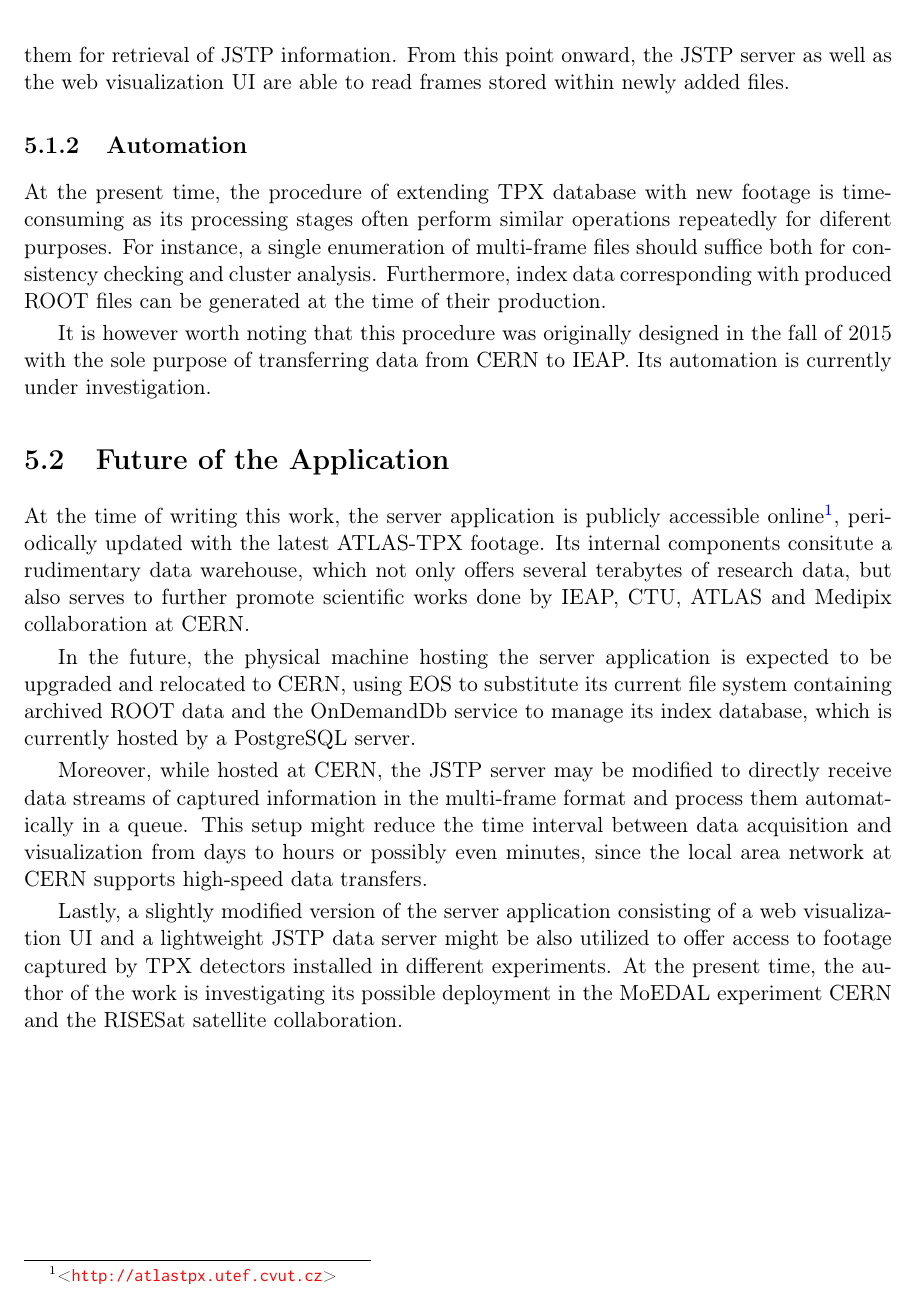
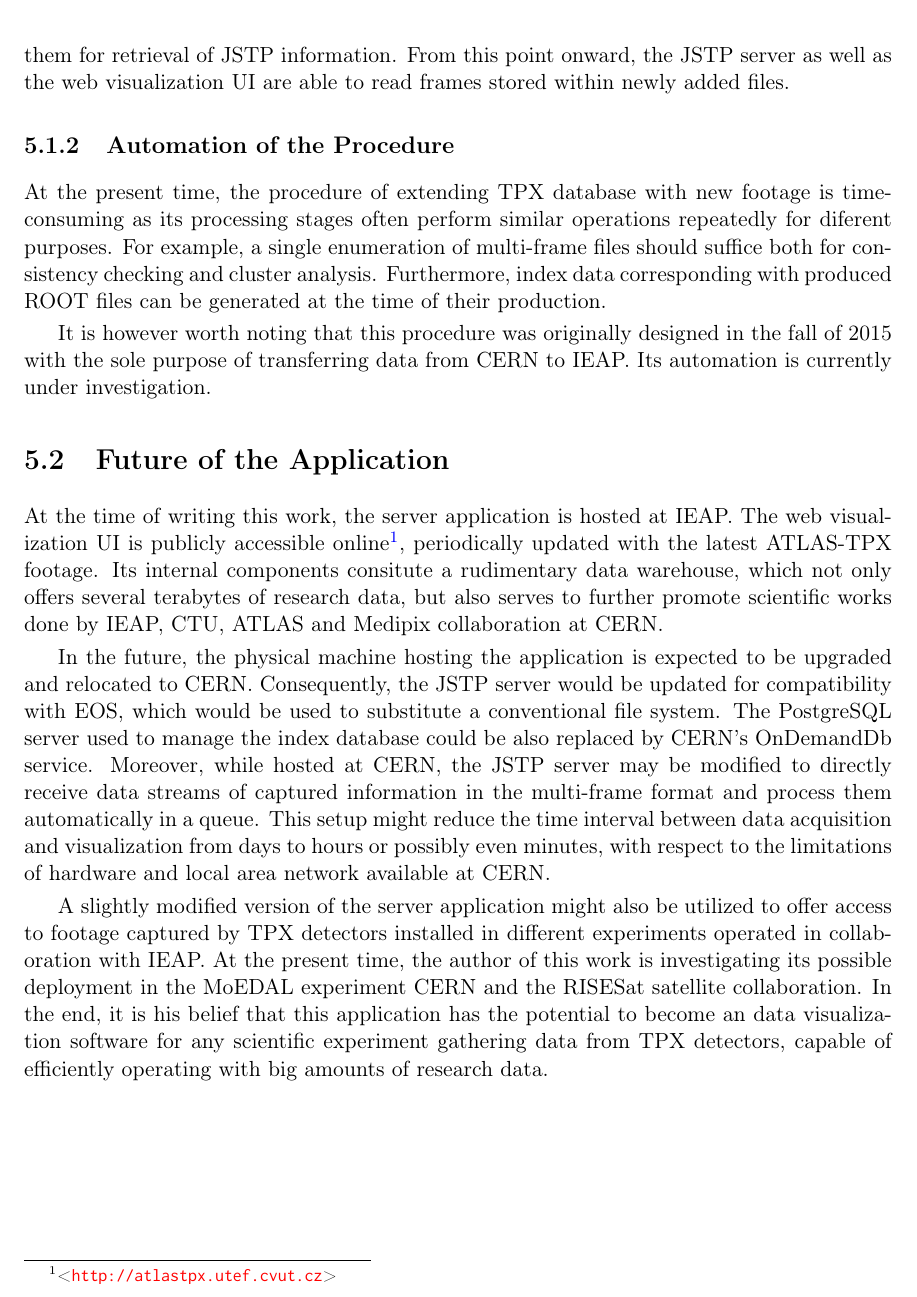
Before and after one commit to petrmanek/fel-bachelor-thesis, a LaTeX thesis (thesis.tex, which reads chapters/chap05.tex): part of page 52 of 67, cut so that both start at the same text. Compiled offline with pdfLaTeX.

Commit message:
Finished conclusion.

```diff
--- a/chapters/chap05.tex
+++ b/chapters/chap05.tex
@@ -12,16 +12,14 @@ Should these scripts succeed in detecting suspicious values, the files in questi
 
 Since the original multi-frame files are not needed anymore, they can be discarded without data loss (or compressed for the purposes of long-term archiving). The ROOT files are moved from the temporary directory to their final location on the hard drive containing the ATLAS-TPX footage database. Subsequently, a dedicated instance of the JSTP data server application is configured to generate information in the index database, in effect registering them for retrieval of JSTP information. From this point onward, the JSTP server as well as the web visualization UI are able to read frames stored within newly added files.
 
-\subsection{Automation}
-At the present time, the procedure of extending TPX database with new footage is time-consuming as its processing stages often perform similar operations repeatedly for diferent purposes. For instance, a single enumeration of multi-frame files should suffice both for consistency checking and cluster analysis. Furthermore, index data corresponding with produced ROOT files can be generated at the time of their production.
+\subsection{Automation of the Procedure}
+At the present time, the procedure of extending TPX database with new footage is time-consuming as its processing stages often perform similar operations repeatedly for diferent purposes. For example, a single enumeration of multi-frame files should suffice both for consistency checking and cluster analysis. Furthermore, index data corresponding with produced ROOT files can be generated at the time of their production.
 
 It is however worth noting that this procedure was originally designed in the fall of 2015 with the sole purpose of transferring data from CERN to IEAP. Its automation is currently under investigation.
 
 \section{Future of the Application}
-At the time of writing this work, the server application is publicly accessible online\footnote{\url{http://atlastpx.utef.cvut.cz}}, periodically updated with the latest ATLAS-TPX footage. Its internal components consitute a rudimentary data warehouse, which not only offers several terabytes of research data, but also serves to further promote scientific works done by IEAP, CTU, ATLAS and Medipix collaboration at CERN.
+At the time of writing this work, the server application is hosted at IEAP. The web visualization UI is publicly accessible online\footnote{\url{http://atlastpx.utef.cvut.cz}}, periodically updated with the latest ATLAS-TPX footage. Its internal components consitute a rudimentary data warehouse, which not only offers several terabytes of research data, but also serves to further promote scientific works done by IEAP, CTU, ATLAS and Medipix collaboration at CERN.
 
-In the future, the physical machine hosting the server application is expected to be upgraded and relocated to CERN, using EOS to substitute its current file system containing archived ROOT data and the OnDemandDb service to manage its index database, which is currently hosted by a PostgreSQL server.
+In the future, the physical machine hosting the application is expected to be upgraded and relocated to CERN. Consequently, the JSTP server would be updated for compatibility with EOS, which would be used to substitute a conventional file system. The PostgreSQL server used to manage the index database could be also replaced by CERN's OnDemandDb service. Moreover, while hosted at CERN, the JSTP server may be modified to directly receive data streams of captured information in the multi-frame format and process them automatically in a queue. This setup might reduce the time interval between data acquisition and visualization from days to hours or possibly even minutes, with respect to the limitations of hardware and local area network available at CERN.
 
-Moreover, while hosted at CERN, the JSTP server may be modified to directly receive data streams of captured information in the multi-frame format and process them automatically in a queue. This setup might reduce the time interval between data acquisition and visualization from days to hours or possibly even minutes, since the local area network at CERN supports high-speed data transfers.
-
-Lastly, a slightly modified version of the server application consisting of a web visualization UI and a lightweight JSTP data server might be also utilized to offer access to footage captured by TPX detectors installed in different experiments. At the present time, the author of the work is investigating its possible deployment in the MoEDAL experiment CERN and the RISESat satellite collaboration.
+A slightly modified version of the server application might also be utilized to offer access to footage captured by TPX detectors installed in different experiments operated in collaboration with IEAP. At the present time, the author of this work is investigating its possible deployment in the MoEDAL experiment CERN and the RISESat satellite collaboration. In the end, it is his belief that this application has the potential to become an data visualization software for any scientific experiment gathering data from TPX detectors, capable of efficiently operating with big amounts of research data.
```
Also changed, not shown: chapters/chap05.tex (2 more changed lines).
